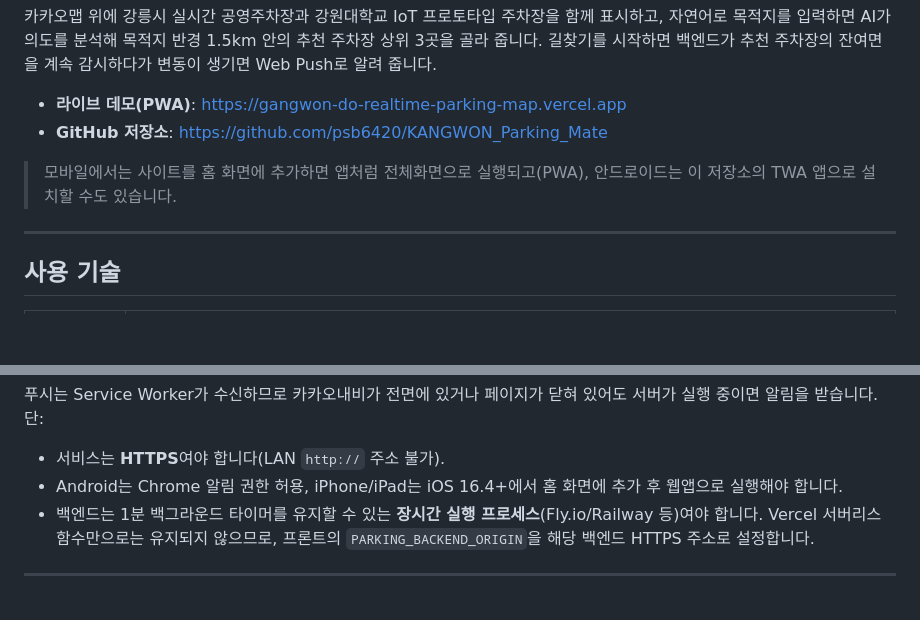
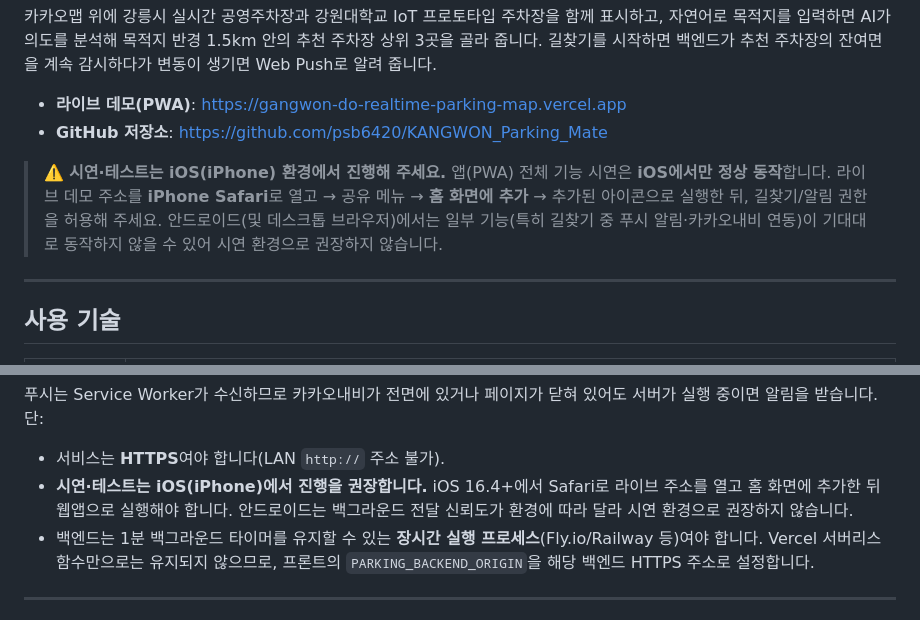
Before and after one commit to psb6420/KANGWON_Parking_Mate, a Markdown page: README.md, 2 parts joined by grey strips. GitHub-like rendering; blank space fills up the shorter version.

Commit message:
docs: 시연/테스트는 iOS(iPhone) 환경 전용임을 README에 명시
- 라이브 데모 상단에 iOS 시연 안내(Safari → 홈 화면에 추가 → 웹앱 실행) 추가
- Web Push 섹션에 안드로이드 비권장/iOS 권장 문구 보강

```diff
--- a/README.md
+++ b/README.md
@@ -7,7 +7,7 @@
 - **라이브 데모(PWA)**: https://gangwon-do-realtime-parking-map.vercel.app
 - **GitHub 저장소**: https://github.com/psb6420/KANGWON_Parking_Mate
 
-> 모바일에서는 사이트를 홈 화면에 추가하면 앱처럼 전체화면으로 실행되고(PWA), 안드로이드는 이 저장소의 TWA 앱으로 설치할 수도 있습니다.
+> ⚠️ **시연·테스트는 iOS(iPhone) 환경에서 진행해 주세요.** 앱(PWA) 전체 기능 시연은 **iOS에서만 정상 동작**합니다. 라이브 데모 주소를 **iPhone Safari**로 열고 → 공유 메뉴 → **홈 화면에 추가** → 추가된 아이콘으로 실행한 뒤, 길찾기/알림 권한을 허용해 주세요. 안드로이드(및 데스크톱 브라우저)에서는 일부 기능(특히 길찾기 중 푸시 알림·카카오내비 연동)이 기대대로 동작하지 않을 수 있어 시연 환경으로 권장하지 않습니다.
 
 ---
 
@@ -302,7 +302,7 @@ ALLOWED_ORIGINS=                 # 쉼표 구분, 비우면 전체 허용(로컬
 푸시는 Service Worker가 수신하므로 카카오내비가 전면에 있거나 페이지가 닫혀 있어도 서버가 실행 중이면 알림을 받습니다. 단:
 
 - 서비스는 **HTTPS**여야 합니다(LAN `http://` 주소 불가).
-- Android는 Chrome 알림 권한 허용, iPhone/iPad는 iOS 16.4+에서 홈 화면에 추가 후 웹앱으로 실행해야 합니다.
+- **시연·테스트는 iOS(iPhone)에서 진행을 권장합니다.** iOS 16.4+에서 Safari로 라이브 주소를 열고 홈 화면에 추가한 뒤 웹앱으로 실행해야 합니다. 안드로이드는 백그라운드 전달 신뢰도가 환경에 따라 달라 시연 환경으로 권장하지 않습니다.
 - 백엔드는 1분 백그라운드 타이머를 유지할 수 있는 **장시간 실행 프로세스**(Fly.io/Railway 등)여야 합니다. Vercel 서버리스 함수만으로는 유지되지 않으므로, 프론트의 `PARKING_BACKEND_ORIGIN`을 해당 백엔드 HTTPS 주소로 설정합니다.
 
 ---
```
